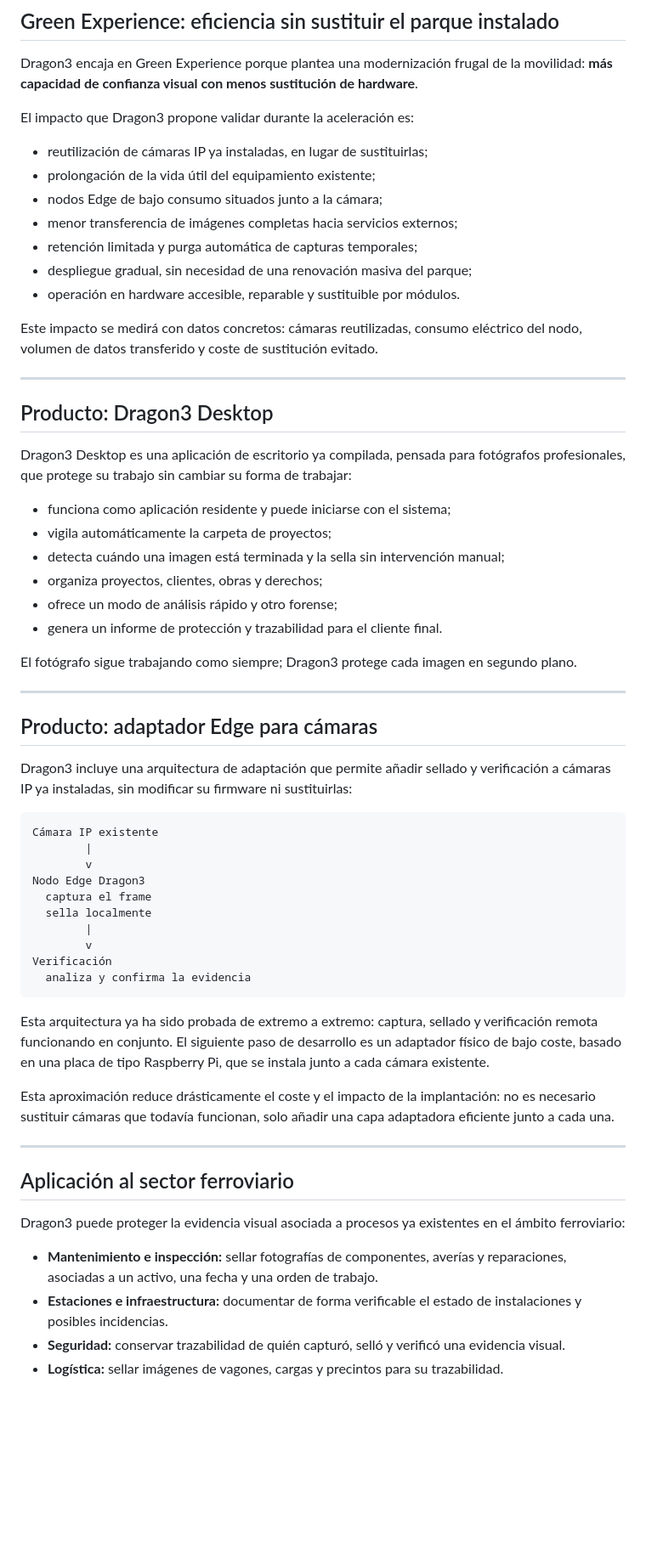
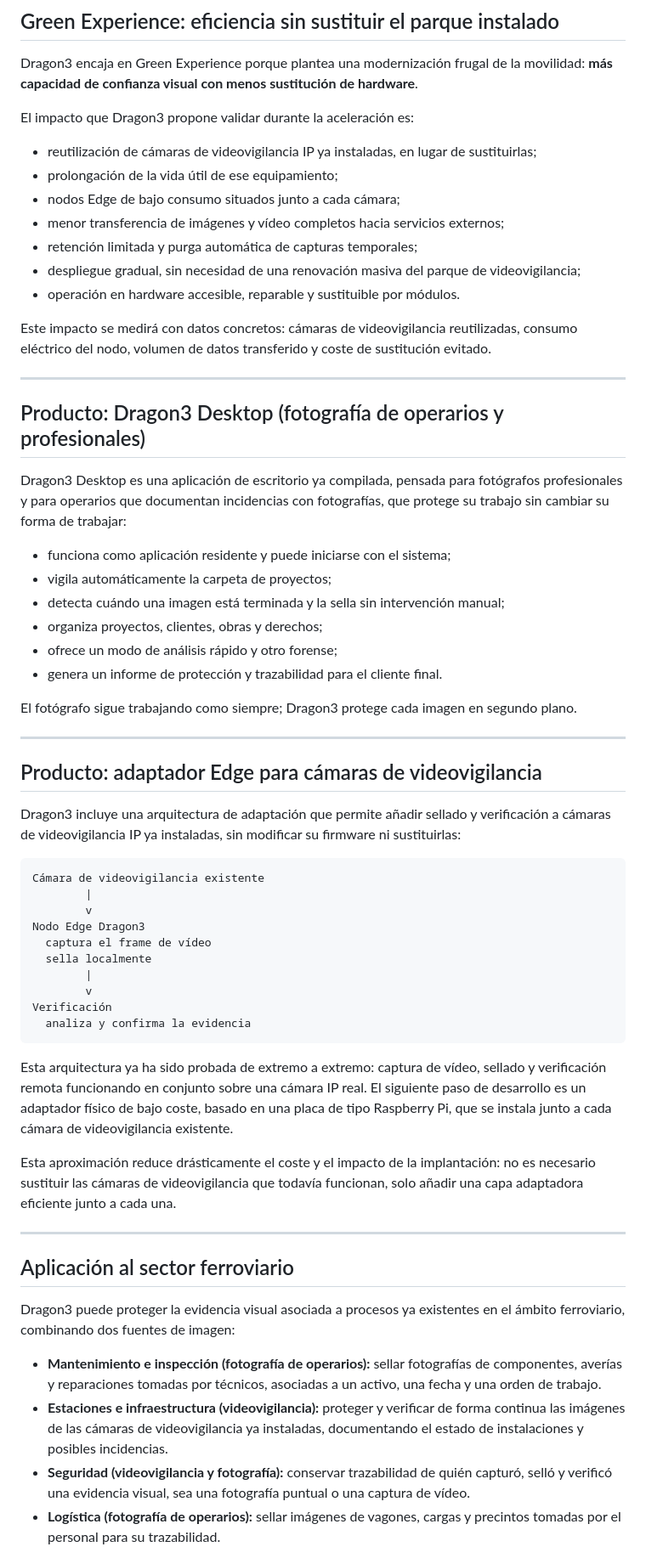
Before and after one commit to GustavoHerraiz/dragon3-image-authenticity, a Markdown page: docs/ANTENA_TRENLAB_DRAGON3_ENTREGA.md, the part around one of its changes. Shown at 85% size. GitHub-like rendering; blank space fills up the shorter version.

````diff
--- a/docs/ANTENA_TRENLAB_DRAGON3_ENTREGA.md
+++ b/docs/ANTENA_TRENLAB_DRAGON3_ENTREGA.md
@@ -61,21 +66,21 @@ Dragon3 encaja en Green Experience porque plantea una modernización frugal de l
 
 El impacto que Dragon3 propone validar durante la aceleración es:
 
-- reutilización de cámaras IP ya instaladas, en lugar de sustituirlas;
-- prolongación de la vida útil del equipamiento existente;
-- nodos Edge de bajo consumo situados junto a la cámara;
-- menor transferencia de imágenes completas hacia servicios externos;
+- reutilización de cámaras de videovigilancia IP ya instaladas, en lugar de sustituirlas;
+- prolongación de la vida útil de ese equipamiento;
+- nodos Edge de bajo consumo situados junto a cada cámara;
+- menor transferencia de imágenes y vídeo completos hacia servicios externos;
 - retención limitada y purga automática de capturas temporales;
-- despliegue gradual, sin necesidad de una renovación masiva del parque;
+- despliegue gradual, sin necesidad de una renovación masiva del parque de videovigilancia;
 - operación en hardware accesible, reparable y sustituible por módulos.
 
-Este impacto se medirá con datos concretos: cámaras reutilizadas, consumo eléctrico del nodo, volumen de datos transferido y coste de sustitución evitado.
+Este impacto se medirá con datos concretos: cámaras de videovigilancia reutilizadas, consumo eléctrico del nodo, volumen de datos transferido y coste de sustitución evitado.
 
 ---
 
-## Producto: Dragon3 Desktop
+## Producto: Dragon3 Desktop (fotografía de operarios y profesionales)
 
-Dragon3 Desktop es una aplicación de escritorio ya compilada, pensada para fotógrafos profesionales, que protege su trabajo sin cambiar su forma de trabajar:
+Dragon3 Desktop es una aplicación de escritorio ya compilada, pensada para fotógrafos profesionales y para operarios que documentan incidencias con fotografías, que protege su trabajo sin cambiar su forma de trabajar:
 
 - funciona como aplicación residente y puede iniciarse con el sistema;
 - vigila automáticamente la carpeta de proyectos;
@@ -88,16 +93,16 @@ El fotógrafo sigue trabajando como siempre; Dragon3 protege cada imagen en segu
 
 ---
 
-## Producto: adaptador Edge para cámaras
+## Producto: adaptador Edge para cámaras de videovigilancia
 
-Dragon3 incluye una arquitectura de adaptación que permite añadir sellado y verificación a cámaras IP ya instaladas, sin modificar su firmware ni sustituirlas:
+Dragon3 incluye una arquitectura de adaptación que permite añadir sellado y verificación a cámaras de videovigilancia IP ya instaladas, sin modificar su firmware ni sustituirlas:
 
 ```text
-Cámara IP existente
+Cámara de videovigilancia existente
         |
         v
 Nodo Edge Dragon3
-  captura el frame
+  captura el frame de vídeo
   sella localmente
         |
         v
@@ -105,18 +110,18 @@ Verificación
   analiza y confirma la evidencia
 ```
 
-Esta arquitectura ya ha sido probada de extremo a extremo: captura, sellado y verificación remota funcionando en conjunto. El siguiente paso de desarrollo es un adaptador físico de bajo coste, basado en una placa de tipo Raspberry Pi, que se instala junto a cada cámara existente.
+Esta arquitectura ya ha sido probada de extremo a extremo: captura de vídeo, sellado y verificación remota funcionando en conjunto sobre una cámara IP real. El siguiente paso de desarrollo es un adaptador físico de bajo coste, basado en una placa de tipo Raspberry Pi, que se instala junto a cada cámara de videovigilancia existente.
 
-Esta aproximación reduce drásticamente el coste y el impacto de la implantación: no es necesario sustituir cámaras que todavía funcionan, solo añadir una capa adaptadora eficiente junto a cada una.
+Esta aproximación reduce drásticamente el coste y el impacto de la implantación: no es necesario sustituir las cámaras de videovigilancia que todavía funcionan, solo añadir una capa adaptadora eficiente junto a cada una.
 
 ---
 
 ## Aplicación al sector ferroviario
 
-Dragon3 puede proteger la evidencia visual asociada a procesos ya existentes en el ámbito ferroviario:
+Dragon3 puede proteger la evidencia visual asociada a procesos ya existentes en el ámbito ferroviario, combinando dos fuentes de imagen:
 
-- **Mantenimiento e inspección:** sellar fotografías de componentes, averías y reparaciones, asociadas a un activo, una fecha y una orden de trabajo.
-- **Estaciones e infraestructura:** documentar de forma verificable el estado de instalaciones y posibles incidencias.
-- **Seguridad:** conservar trazabilidad de quién capturó, selló y verificó una evidencia visual.
-- **Logística:** sellar imágenes de vagones, cargas y precintos para su trazabilidad.
+- **Mantenimiento e inspección (fotografía de operarios):** sellar fotografías de componentes, averías y reparaciones tomadas por técnicos, asociadas a un activo, una fecha y una orden de trabajo.
+- **Estaciones e infraestructura (videovigilancia):** proteger y verificar de forma continua las imágenes de las cámaras de videovigilancia ya instaladas, documentando el estado de instalaciones y posibles incidencias.
+- **Seguridad (videovigilancia y fotografía):** conservar trazabilidad de quién capturó, selló y verificó una evidencia visual, sea una fotografía puntual o una captura de vídeo.
+- **Logística (fotografía de operarios):** sellar imágenes de vagones, cargas y precintos tomadas por el personal para su trazabilidad.
 
````
Also changed, not shown: other parts of docs/ANTENA_TRENLAB_DRAGON3_ENTREGA.md (+32 -12 lines).
